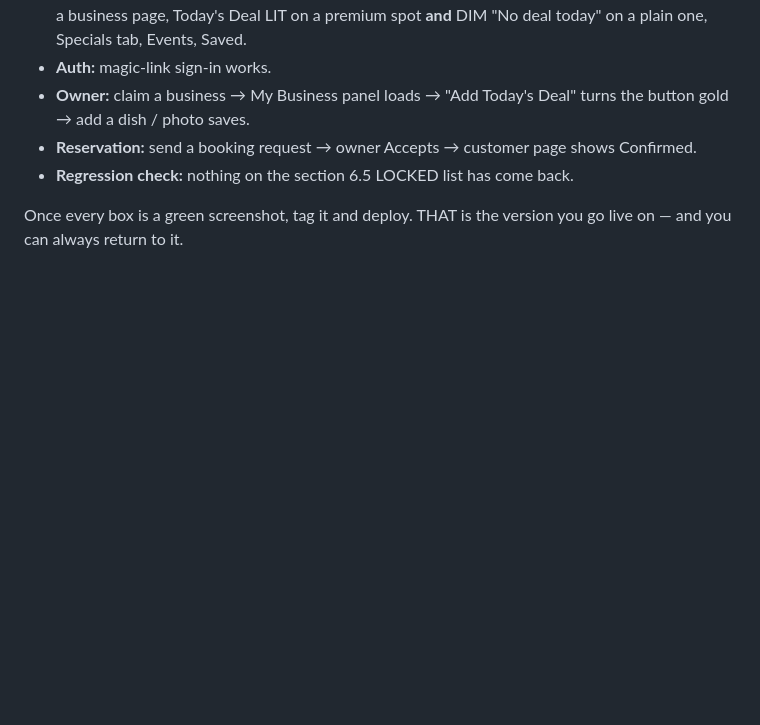
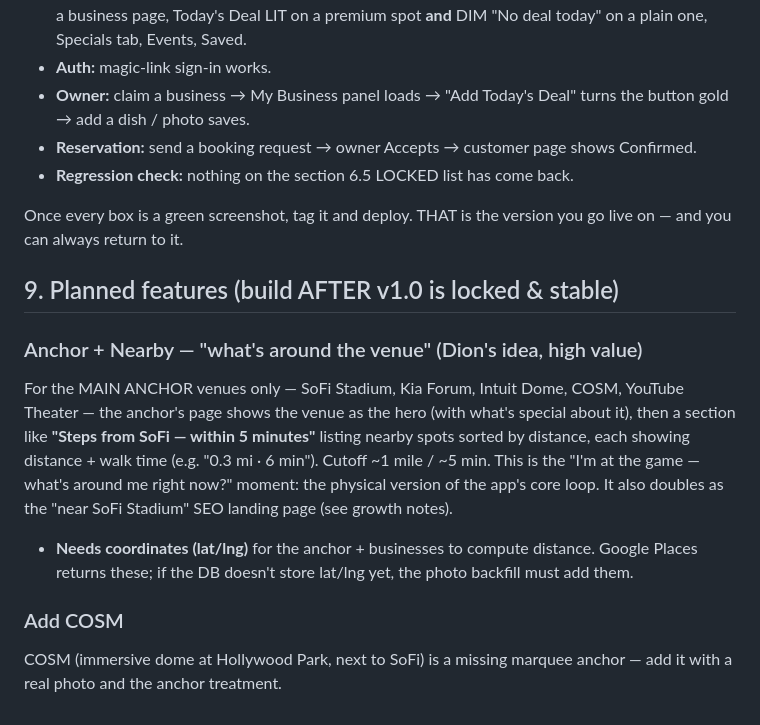
Before and after one commit to dion-sketch/do_inglewood_main, a Markdown page: docs/HANDOFF_BRIEF.md, the part around the change. GitHub-like rendering; blank space fills up the shorter version.

Commit message:
Capture Anchor+Nearby feature idea and COSM in the brief (post-v1)
Records Dion's "what's around the venue" concept: main anchor pages (SoFi, Kia Forum,
Intuit Dome, COSM, YouTube Theater) show the venue as hero plus nearby spots within
~1 mile / ~5 min, sorted by distance with walk time — the "I'm at the game, what's
around me" moment, which also doubles as the near-venue SEO page. Notes the lat/lng
requirement, and flags adding COSM as a missing marquee anchor. Both are post-v1.

Co-Authored-By: Claude Opus 4.8 <noreply@anthropic.com>
Claude-Session: https://claude.ai/code/session_011vwi4RdTZVWnvXRfGX6kbm

```diff
--- a/docs/HANDOFF_BRIEF.md
+++ b/docs/HANDOFF_BRIEF.md
@@ -262,3 +262,21 @@ Re-chasing stops when you VERIFY once and LOCK that exact version. The process:
 
 Once every box is a green screenshot, tag it and deploy. THAT is the version you go
 live on — and you can always return to it.
+
+## 9. Planned features (build AFTER v1.0 is locked & stable)
+
+### Anchor + Nearby — "what's around the venue" (Dion's idea, high value)
+For the MAIN ANCHOR venues only — SoFi Stadium, Kia Forum, Intuit Dome, COSM, YouTube
+Theater — the anchor's page shows the venue as the hero (with what's special about it),
+then a section like **"Steps from SoFi — within 5 minutes"** listing nearby spots sorted
+by distance, each showing distance + walk time (e.g. "0.3 mi · 6 min"). Cutoff ~1 mile /
+~5 min. This is the "I'm at the game — what's around me right now?" moment: the physical
+version of the app's core loop. It also doubles as the "near SoFi Stadium" SEO landing
+page (see growth notes).
+- **Needs coordinates (lat/lng)** for the anchor + businesses to compute distance. Google
+  Places returns these; if the DB doesn't store lat/lng yet, the photo backfill must add
+  them.
+
+### Add COSM
+COSM (immersive dome at Hollywood Park, next to SoFi) is a missing marquee anchor — add
+it with a real photo and the anchor treatment.
```
